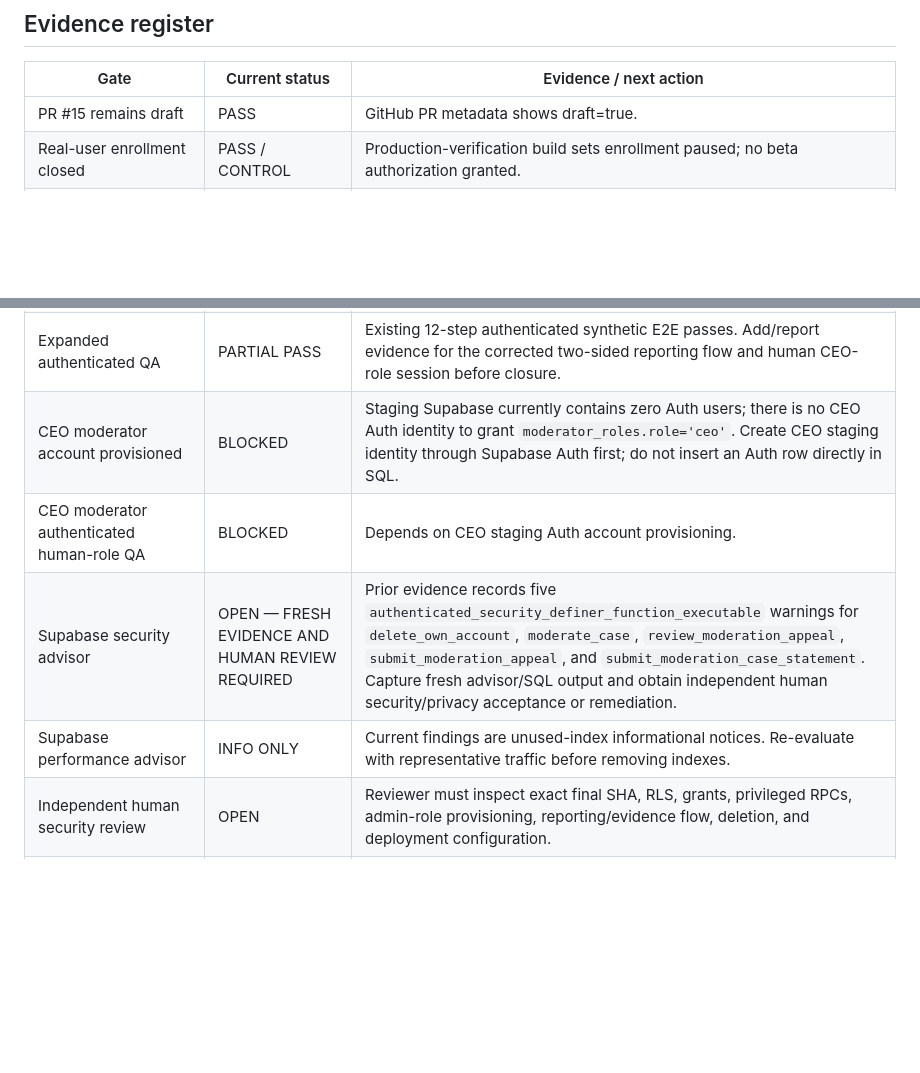
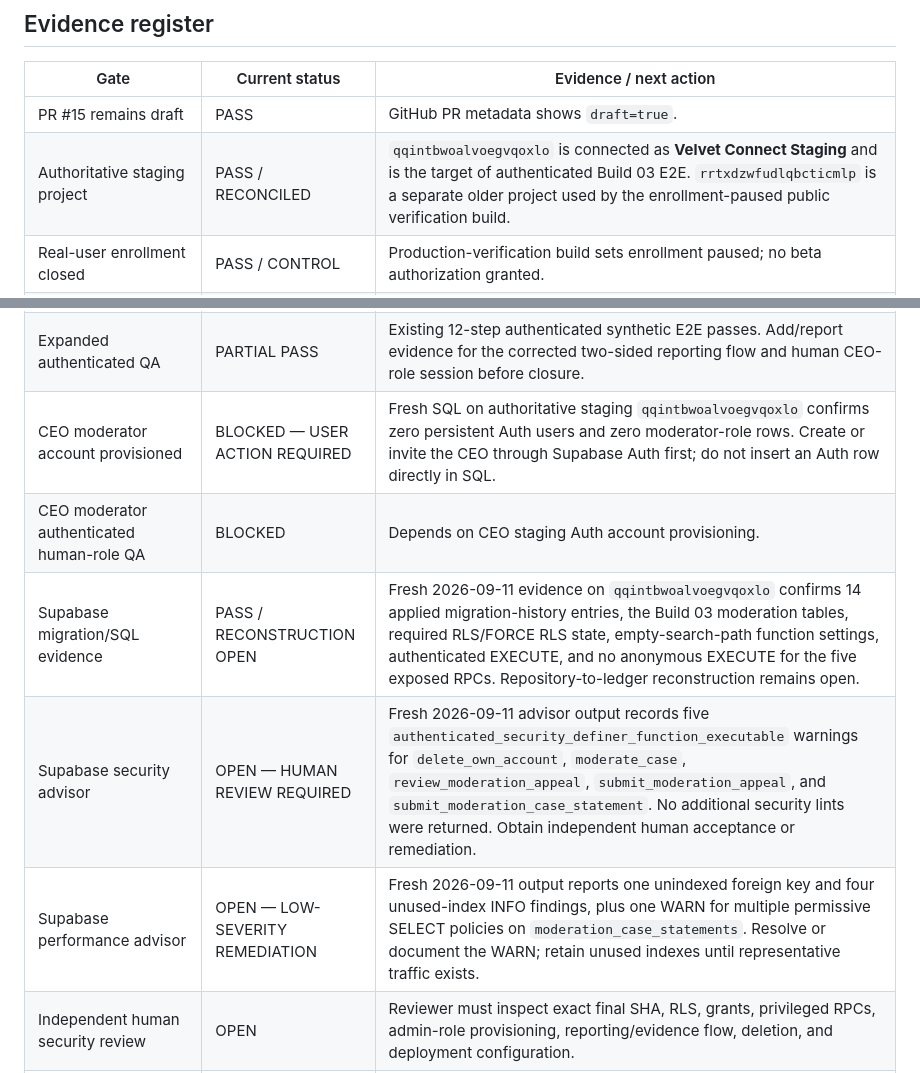
Before and after one commit to murraymarquis41-lang/Velvet-Connect, a Markdown page: TRUST_SAFETY_QA_CLOSURE_REGISTER.md, 2 parts joined by grey strips. Drawn GitHub-style; blank space fills up the shorter version.

Commit message:
docs: record fresh Supabase staging evidence

```diff
--- a/TRUST_SAFETY_QA_CLOSURE_REGISTER.md
+++ b/TRUST_SAFETY_QA_CLOSURE_REGISTER.md
@@ -23,7 +23,8 @@ Authorized scope:
 
 | Gate | Current status | Evidence / next action |
 |---|---|---|
-| PR #15 remains draft | PASS | GitHub PR metadata shows draft=true. |
+| PR #15 remains draft | PASS | GitHub PR metadata shows `draft=true`. |
+| Authoritative staging project | PASS / RECONCILED | `qqintbwoalvoegvqoxlo` is connected as **Velvet Connect Staging** and is the target of authenticated Build 03 E2E. `rrtxdzwfudlqbcticmlp` is a separate older project used by the enrollment-paused public verification build. |
 | Real-user enrollment closed | PASS / CONTROL | Production-verification build sets enrollment paused; no beta authorization granted. |
 | Report creates human-review case | PASS | Database trigger queues a moderation case after report insert. |
 | Report immediately disconnects pair | PASS | Database trigger creates a block; RLS prevents further discovery/match/message access. |
@@ -36,10 +37,11 @@ Authorized scope:
 | Full two-sided safety statement/evidence workflow | PARTIAL PASS | Staging migration evidence confirms two-sided pre-decision case statements and anonymous RPC privilege removal. Secure screenshot/evidence storage, retention controls, and complete authenticated flow evidence remain open. |
 | Age-assurance vendor requirements | COMPLETE (requirements only) | See `AGE_ASSURANCE_VENDOR_REQUIREMENTS.md`. No vendor is approved or integrated yet. |
 | Expanded authenticated QA | PARTIAL PASS | Existing 12-step authenticated synthetic E2E passes. Add/report evidence for the corrected two-sided reporting flow and human CEO-role session before closure. |
-| CEO moderator account provisioned | BLOCKED | Staging Supabase currently contains zero Auth users; there is no CEO Auth identity to grant `moderator_roles.role='ceo'`. Create CEO staging identity through Supabase Auth first; do not insert an Auth row directly in SQL. |
+| CEO moderator account provisioned | BLOCKED — USER ACTION REQUIRED | Fresh SQL on authoritative staging `qqintbwoalvoegvqoxlo` confirms zero persistent Auth users and zero moderator-role rows. Create or invite the CEO through Supabase Auth first; do not insert an Auth row directly in SQL. |
 | CEO moderator authenticated human-role QA | BLOCKED | Depends on CEO staging Auth account provisioning. |
-| Supabase security advisor | OPEN — FRESH EVIDENCE AND HUMAN REVIEW REQUIRED | Prior evidence records five `authenticated_security_definer_function_executable` warnings for `delete_own_account`, `moderate_case`, `review_moderation_appeal`, `submit_moderation_appeal`, and `submit_moderation_case_statement`. Capture fresh advisor/SQL output and obtain independent human security/privacy acceptance or remediation. |
-| Supabase performance advisor | INFO ONLY | Current findings are unused-index informational notices. Re-evaluate with representative traffic before removing indexes. |
+| Supabase migration/SQL evidence | PASS / RECONSTRUCTION OPEN | Fresh 2026-09-11 evidence on `qqintbwoalvoegvqoxlo` confirms 14 applied migration-history entries, the Build 03 moderation tables, required RLS/FORCE RLS state, empty-search-path function settings, authenticated EXECUTE, and no anonymous EXECUTE for the five exposed RPCs. Repository-to-ledger reconstruction remains open. |
+| Supabase security advisor | OPEN — HUMAN REVIEW REQUIRED | Fresh 2026-09-11 advisor output records five `authenticated_security_definer_function_executable` warnings for `delete_own_account`, `moderate_case`, `review_moderation_appeal`, `submit_moderation_appeal`, and `submit_moderation_case_statement`. No additional security lints were returned. Obtain independent human acceptance or remediation. |
+| Supabase performance advisor | OPEN — LOW-SEVERITY REMEDIATION | Fresh 2026-09-11 output reports one unindexed foreign key and four unused-index INFO findings, plus one WARN for multiple permissive SELECT policies on `moderation_case_statements`. Resolve or document the WARN; retain unused indexes until representative traffic exists. |
 | Independent human security review | OPEN | Reviewer must inspect exact final SHA, RLS, grants, privileged RPCs, admin-role provisioning, reporting/evidence flow, deletion, and deployment configuration. |
 | Independent privacy review | OPEN | Reviewer must inspect data minimization, report/evidence retention, age-assurance data flow, deletion, logging, and vendor requirements. |
 | GitHub Pages exact-SHA deployment | PASS at evidence baseline | Deployment run [34256429668](https://github.com/murraymarquis41-lang/Velvet-Connect/actions/runs/34256429668) succeeded for `7b8d44cdeede7d1b55290387a8c1053ba8370c83`. Final candidate must repeat this gate. |
```
